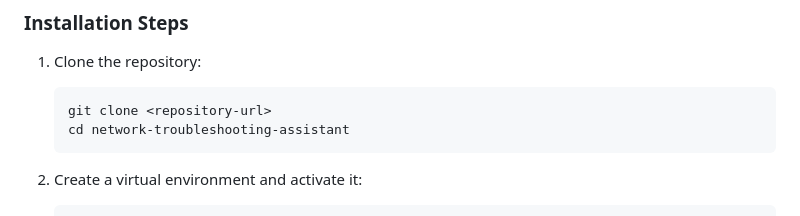
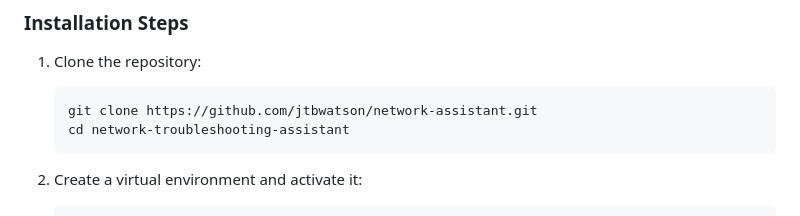
Before and after one commit to jtbwatson/network-assistant, a Markdown page: README.md, the part around the change. GitHub-like rendering.

Commit message:
Update README with correct repository URL for cloning

````diff
--- a/README.md
+++ b/README.md
@@ -41,7 +41,7 @@ The model is based on Llama 3.2 and configured with a specialized system prompt
 
 1. Clone the repository:
    ```bash
-   git clone <repository-url>
+   git clone https://github.com/jtbwatson/network-assistant.git
    cd network-troubleshooting-assistant
    ```
 
````
